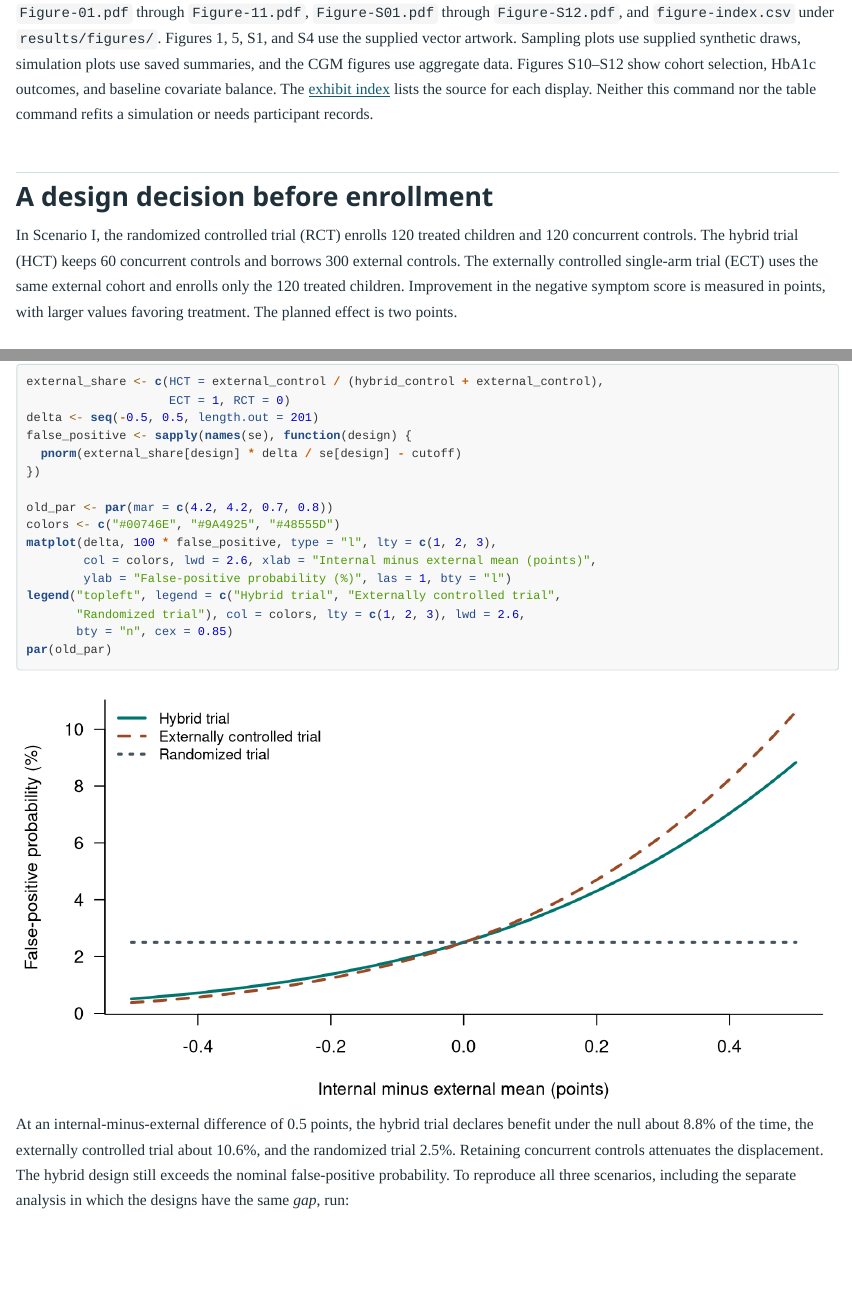
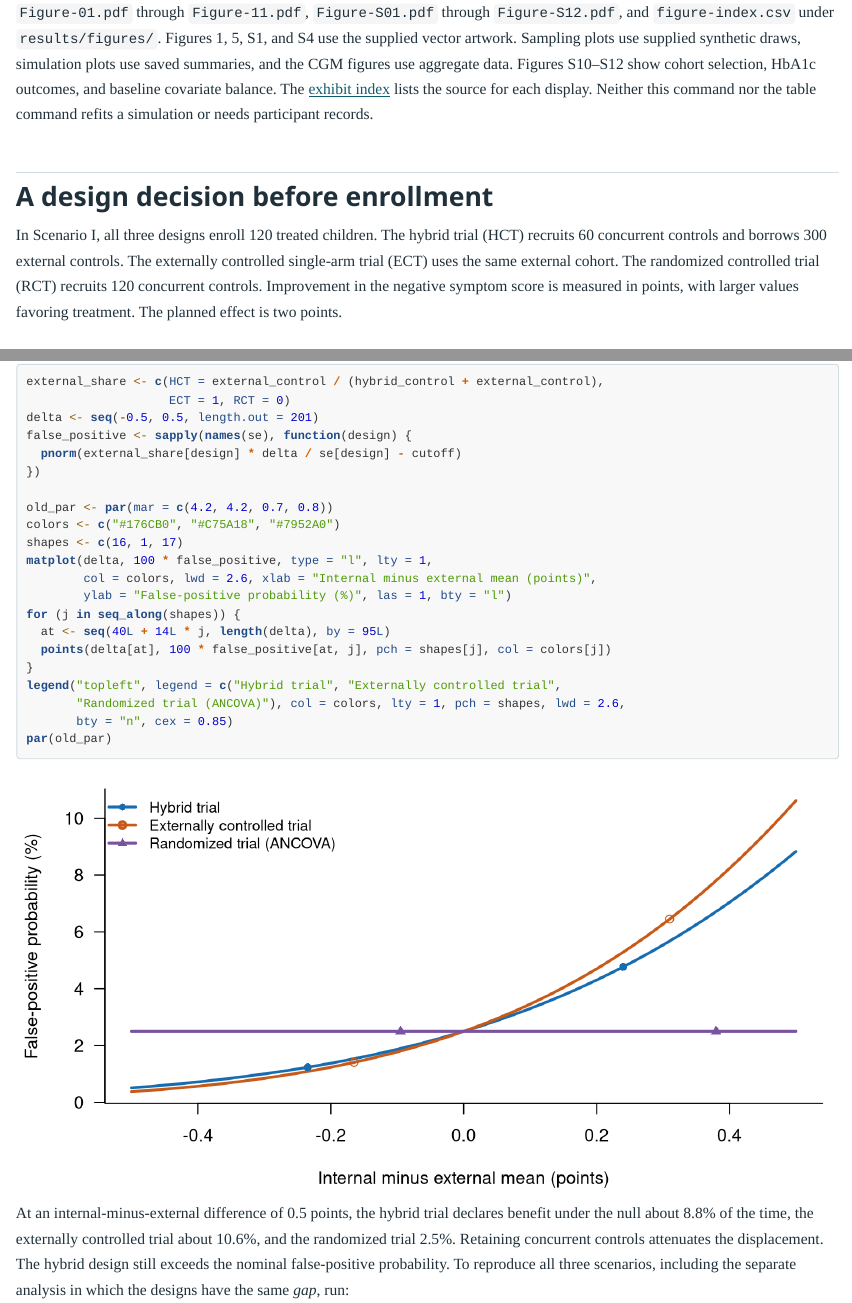
Before and after one commit to yain22/Unified_Semiparametric_HCT, an R Markdown document (docs/index.Rmd): the page in a window 1100 px wide, from 1540 px down, and a second part further down, joined at a grey line. Rendered offline with R 4.5, knitr and Pandoc, with nearby package versions; folded parts are opened; a font, style sheet, LaTeX package, included part or bibliography that could not be used is replaced or left out; long lines of code are wrapped.

Commit message:
Match the interactive trial comparisons to manuscript design order

````diff
--- a/docs/index.Rmd
+++ b/docs/index.Rmd
@@ -91,7 +91,7 @@ With Cairo graphics available in R (`capabilities("cairo")`), install the two pa
 
 # A design decision before enrollment
 
-In Scenario I, the randomized controlled trial (RCT) enrolls 120 treated children and 120 concurrent controls. The hybrid trial (HCT) keeps 60 concurrent controls and borrows 300 external controls. The externally controlled single-arm trial (ECT) uses the same external cohort and enrolls only the 120 treated children. Improvement in the negative symptom score is measured in points, with larger values favoring treatment. The planned effect is two points.
+In Scenario I, all three designs enroll 120 treated children. The hybrid trial (HCT) recruits 60 concurrent controls and borrows 300 external controls. The externally controlled single-arm trial (ECT) uses the same external cohort. The randomized controlled trial (RCT) recruits 120 concurrent controls. Improvement in the negative symptom score is measured in points, with larger values favoring treatment. The planned effect is two points.
 
 ## Power when control outcomes agree
 
@@ -136,12 +136,17 @@ false_positive <- sapply(names(se), function(design) {
 })
 
 old_par <- par(mar = c(4.2, 4.2, 0.7, 0.8))
-colors <- c("#00746E", "#9A4925", "#48555D")
-matplot(delta, 100 * false_positive, type = "l", lty = c(1, 2, 3),
+colors <- c("#176CB0", "#C75A18", "#7952A0")
+shapes <- c(16, 1, 17)
+matplot(delta, 100 * false_positive, type = "l", lty = 1,
         col = colors, lwd = 2.6, xlab = "Internal minus external mean (points)",
         ylab = "False-positive probability (%)", las = 1, bty = "l")
+for (j in seq_along(shapes)) {
+  at <- seq(40L + 14L * j, length(delta), by = 95L)
+  points(delta[at], 100 * false_positive[at, j], pch = shapes[j], col = colors[j])
+}
 legend("topleft", legend = c("Hybrid trial", "Externally controlled trial",
-       "Randomized trial"), col = colors, lty = c(1, 2, 3), lwd = 2.6,
+       "Randomized trial (ANCOVA)"), col = colors, lty = 1, pch = shapes, lwd = 2.6,
        bty = "n", cex = 0.85)
 par(old_par)
 ```
````
Also changed, not shown: docs/examples/efficiency-bounds.R, 5 other files.
